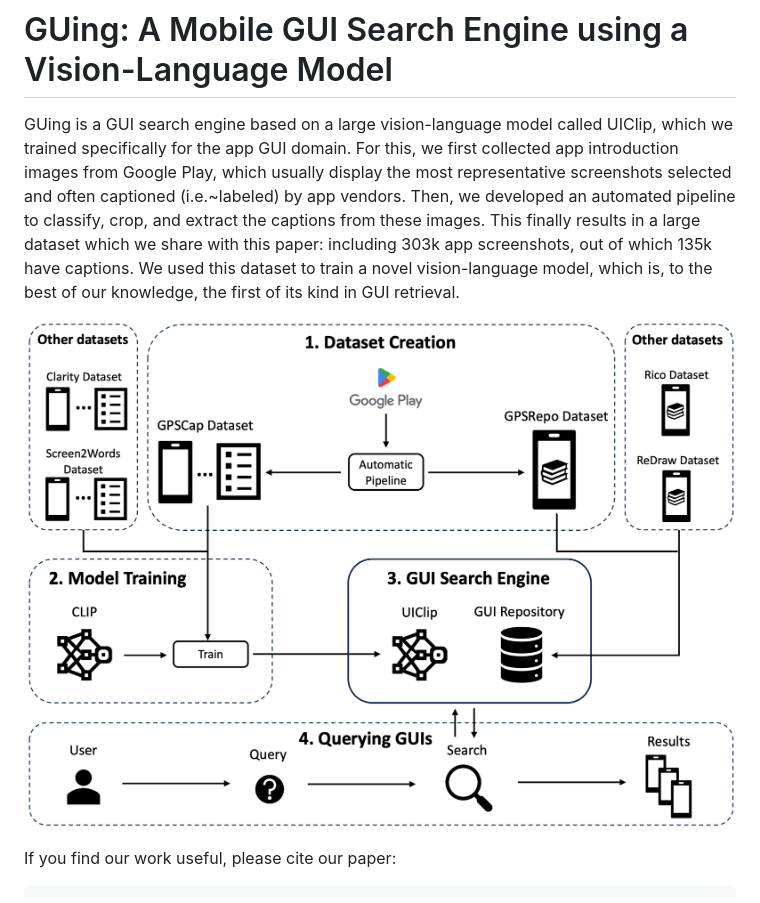
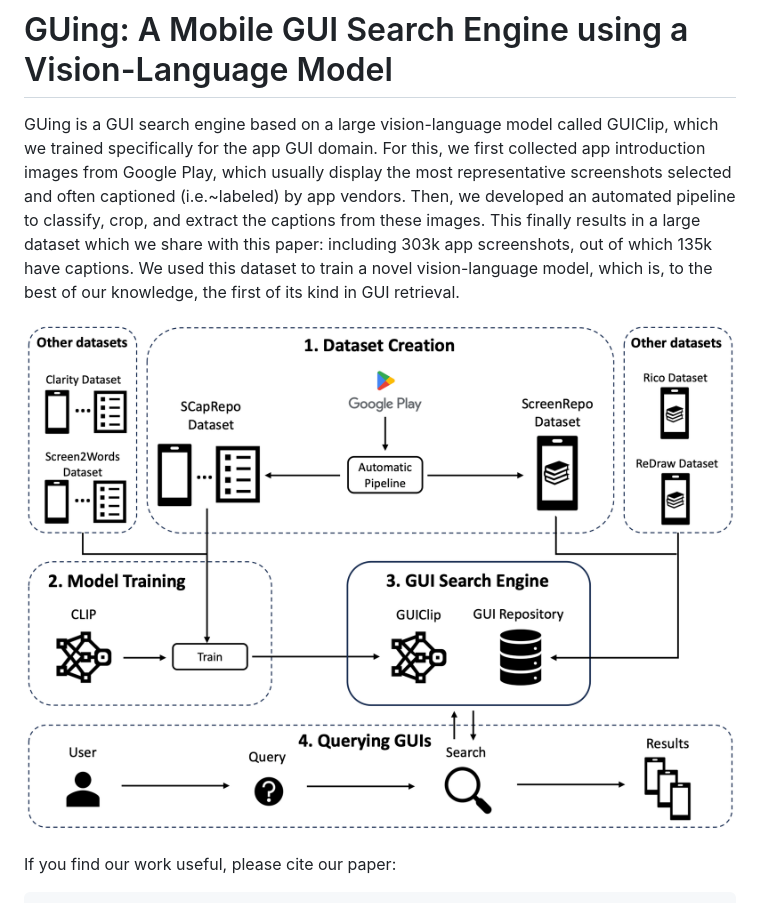
Before and after one commit to Jl-wei/guing, a Markdown page: readme.md, the part around the change printed below. Drawn GitHub-style; pictures changed too: assets/approach-overview.png.

```diff
--- a/readme.md
+++ b/readme.md
@@ -1,6 +1,6 @@
 # GUing: A Mobile GUI Search Engine using a Vision-Language Model
 
-GUing is a GUI search engine based on a large vision-language model called UIClip, which we trained specifically for the app GUI domain.
+GUing is a GUI search engine based on a large vision-language model called GUIClip, which we trained specifically for the app GUI domain.
 For this, we first collected app introduction images from Google Play, which usually display the most representative screenshots selected and often captioned (i.e.~labeled) by app vendors.
 Then, we developed an automated pipeline to classify, crop, and extract the captions from these images.
 This finally results in a large dataset which we share with this paper: including 303k app screenshots, out of which 135k have captions.
```
Also changed, not shown: other parts of readme.md (+7 -7 lines), assets/dataset-creation.png.
